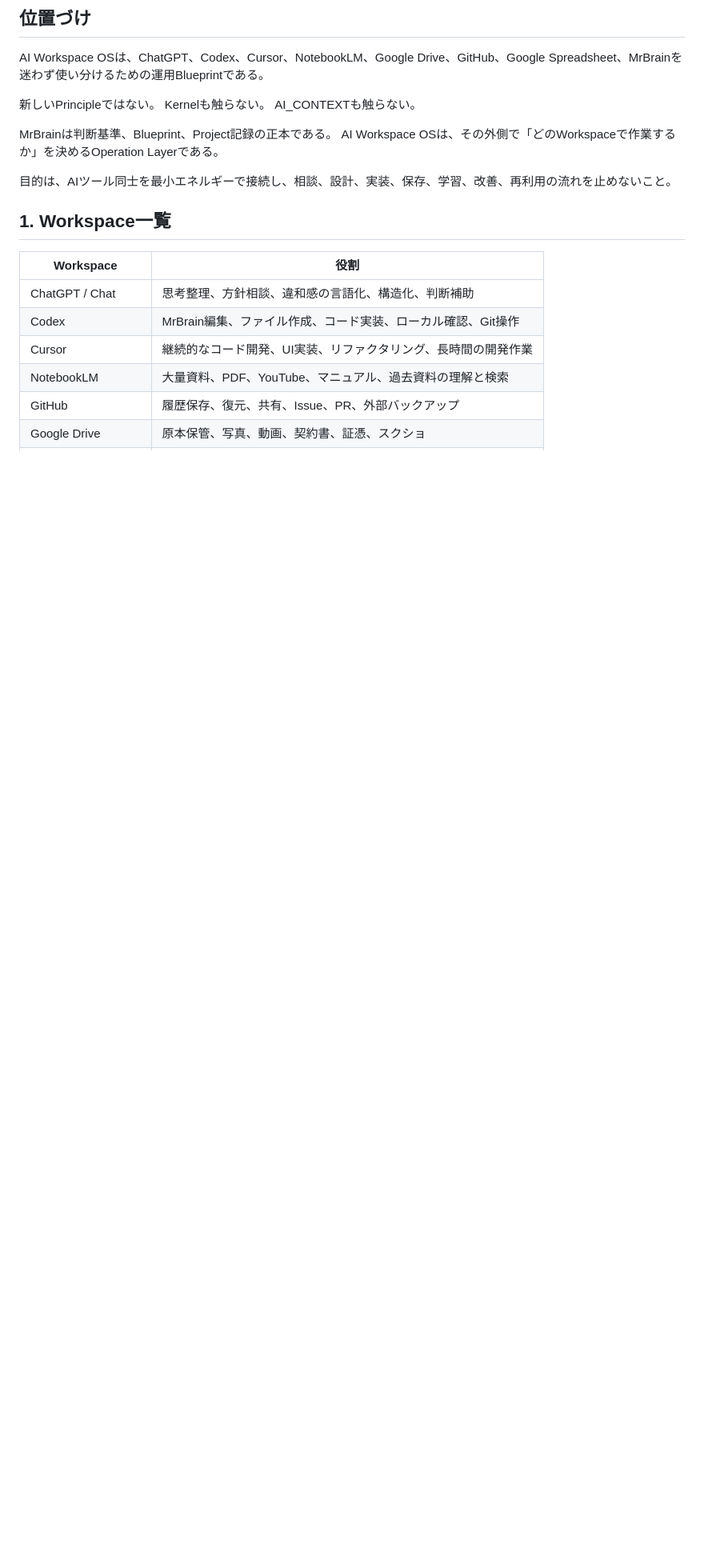
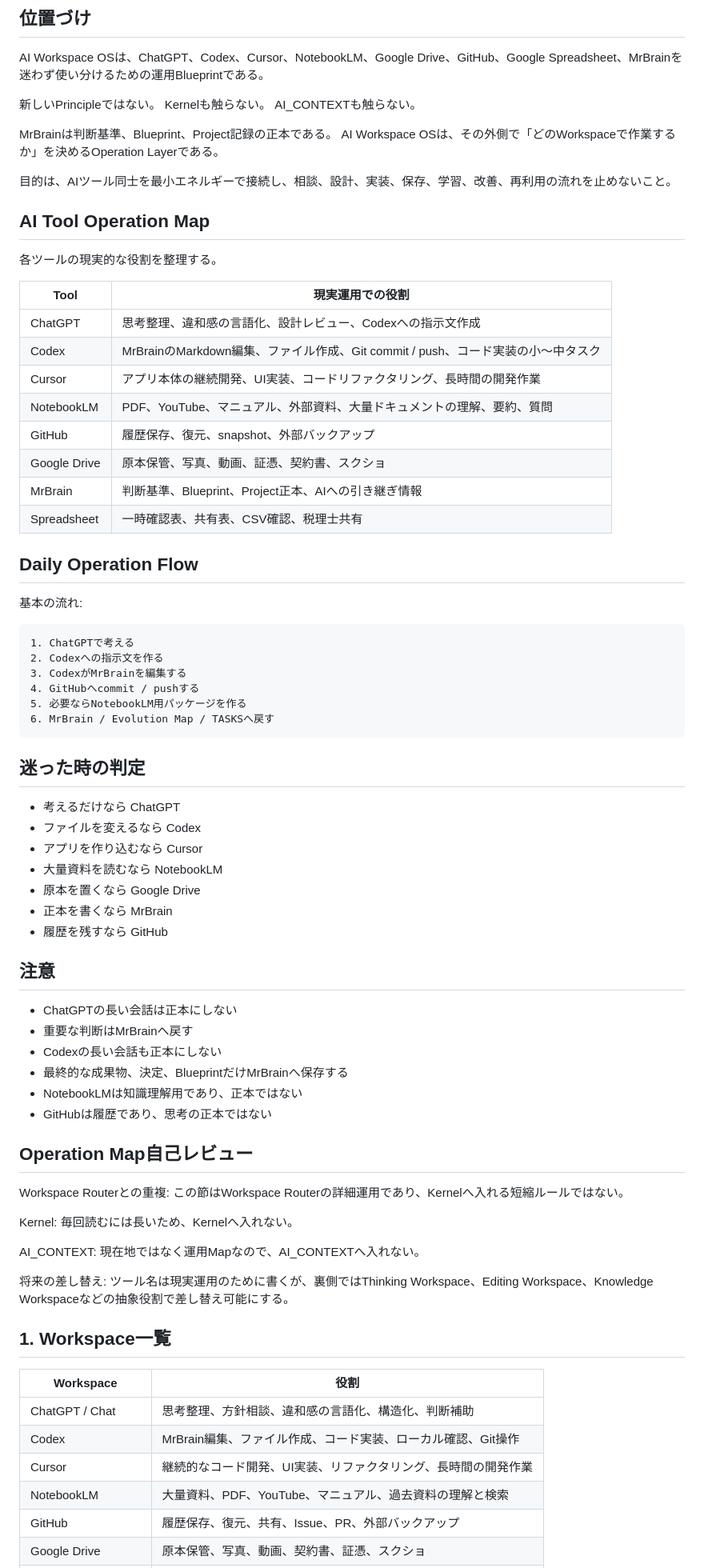
Before and after one commit to yoshihiro0001/MrBrain, a Markdown page: 04_PROJECTS/AI_Workspace_OS/AI_Workspace_OS_Blueprint.md, the part around the change. Shown at 80% size. Drawn GitHub-style; blank space fills up the shorter version.

Commit message:
Add AI tool operation map

````diff
--- a/04_PROJECTS/AI_Workspace_OS/AI_Workspace_OS_Blueprint.md
+++ b/04_PROJECTS/AI_Workspace_OS/AI_Workspace_OS_Blueprint.md
@@ -11,6 +11,62 @@ MrBrainは判断基準、Blueprint、Project記録の正本である。
 AI Workspace OSは、その外側で「どのWorkspaceで作業するか」を決めるOperation Layerである。
 
 目的は、AIツール同士を最小エネルギーで接続し、相談、設計、実装、保存、学習、改善、再利用の流れを止めないこと。
+
+## AI Tool Operation Map
+各ツールの現実的な役割を整理する。
+
+| Tool | 現実運用での役割 |
+|---|---|
+| ChatGPT | 思考整理、違和感の言語化、設計レビュー、Codexへの指示文作成 |
+| Codex | MrBrainのMarkdown編集、ファイル作成、Git commit / push、コード実装の小〜中タスク |
+| Cursor | アプリ本体の継続開発、UI実装、コードリファクタリング、長時間の開発作業 |
+| NotebookLM | PDF、YouTube、マニュアル、外部資料、大量ドキュメントの理解、要約、質問 |
+| GitHub | 履歴保存、復元、snapshot、外部バックアップ |
+| Google Drive | 原本保管、写真、動画、証憑、契約書、スクショ |
+| MrBrain | 判断基準、Blueprint、Project正本、AIへの引き継ぎ情報 |
+| Spreadsheet | 一時確認表、共有表、CSV確認、税理士共有 |
+
+## Daily Operation Flow
+基本の流れ:
+
+```md
+1. ChatGPTで考える
+2. Codexへの指示文を作る
+3. CodexがMrBrainを編集する
+4. GitHubへcommit / pushする
+5. 必要ならNotebookLM用パッケージを作る
+6. MrBrain / Evolution Map / TASKSへ戻す
+```
+
+## 迷った時の判定
+- 考えるだけなら ChatGPT
+- ファイルを変えるなら Codex
+- アプリを作り込むなら Cursor
+- 大量資料を読むなら NotebookLM
+- 原本を置くなら Google Drive
+- 正本を書くなら MrBrain
+- 履歴を残すなら GitHub
+
+## 注意
+- ChatGPTの長い会話は正本にしない
+- 重要な判断はMrBrainへ戻す
+- Codexの長い会話も正本にしない
+- 最終的な成果物、決定、BlueprintだけMrBrainへ保存する
+- NotebookLMは知識理解用であり、正本ではない
+- GitHubは履歴であり、思考の正本ではない
+
+## Operation Map自己レビュー
+Workspace Routerとの重複:
+この節はWorkspace Routerの詳細運用であり、Kernelへ入れる短縮ルールではない。
+
+Kernel:
+毎回読むには長いため、Kernelへ入れない。
+
+AI_CONTEXT:
+現在地ではなく運用Mapなので、AI_CONTEXTへ入れない。
+
+将来の差し替え:
+ツール名は現実運用のために書くが、裏側ではThinking Workspace、Editing Workspace、Knowledge Workspaceなどの抽象役割で差し替え可能にする。
 
 ## 1. Workspace一覧
 | Workspace | 役割 |
````
